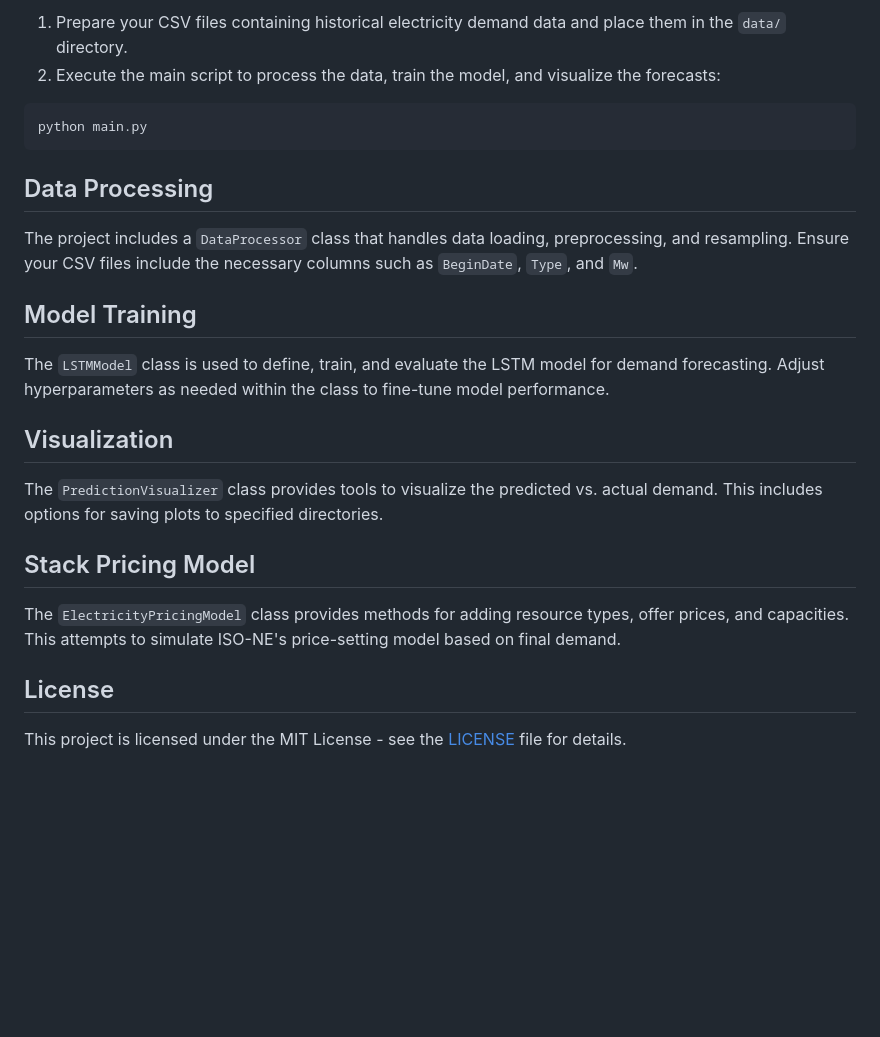
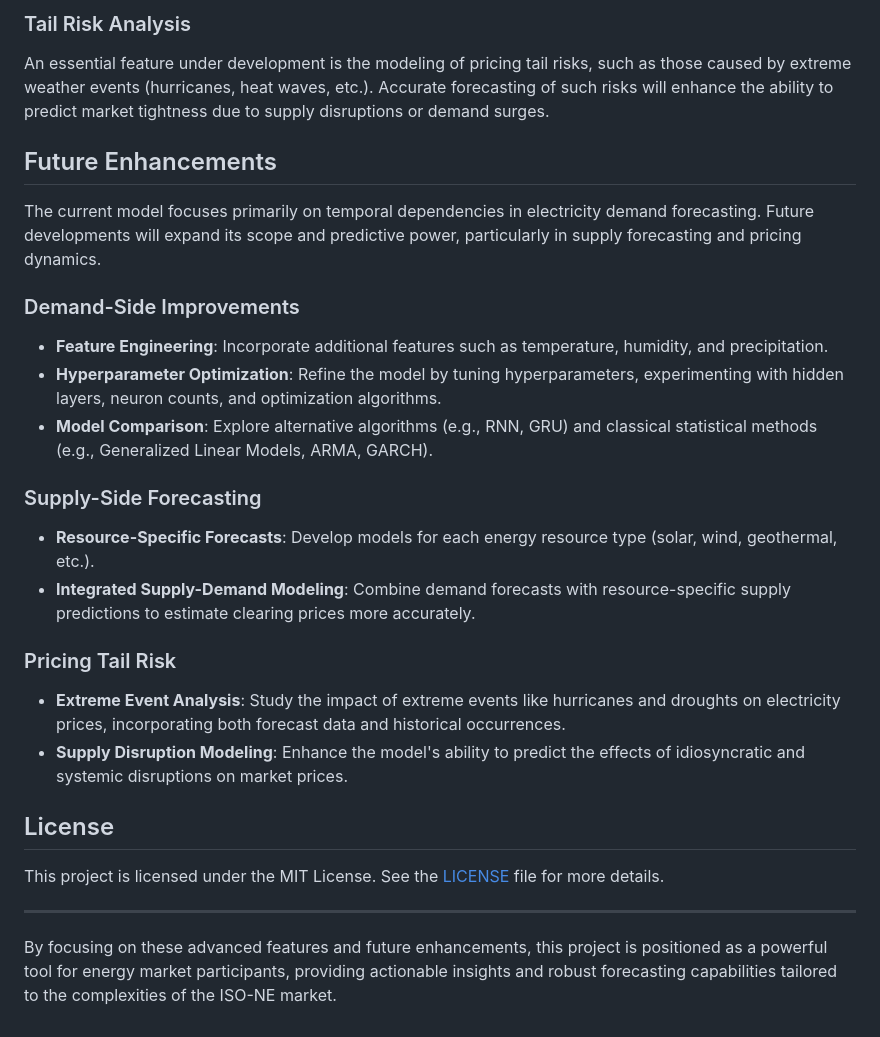
Before and after one commit to andymchen566/iso-ne-energy-forecast, a Markdown page: README.md, the part around the change printed below. Drawn GitHub-style; blank space fills up the shorter version.

````diff
--- a/README.md
+++ b/README.md
@@ -61,22 +41,27 @@ To run the project, follow these steps:
 
-1. Prepare your CSV files containing historical electricity demand data and place them in the `data/` directory.
-2. Execute the main script to process the data, train the model, and visualize the forecasts:
+### Tail Risk Analysis
+An essential feature under development is the modeling of pricing tail risks, such as those caused by extreme weather events (hurricanes, heat waves, etc.). Accurate forecasting of such risks will enhance the ability to predict market tightness due to supply disruptions or demand surges.
 
-```bash
-python main.py
-```
+## Future Enhancements
 
-## Data Processing
-The project includes a `DataProcessor` class that handles data loading, preprocessing, and resampling. Ensure your CSV files include the necessary columns such as `BeginDate`, `Type`, and `Mw`.
+The current model focuses primarily on temporal dependencies in electricity demand forecasting. Future developments will expand its scope and predictive power, particularly in supply forecasting and pricing dynamics.
 
-## Model Training
-The `LSTMModel` class is used to define, train, and evaluate the LSTM model for demand forecasting. Adjust hyperparameters as needed within the class to fine-tune model performance.
+### Demand-Side Improvements
+- **Feature Engineering**: Incorporate additional features such as temperature, humidity, and precipitation.
+- **Hyperparameter Optimization**: Refine the model by tuning hyperparameters, experimenting with hidden layers, neuron counts, and optimization algorithms.
+- **Model Comparison**: Explore alternative algorithms (e.g., RNN, GRU) and classical statistical methods (e.g., Generalized Linear Models, ARMA, GARCH).
 
-## Visualization
-The `PredictionVisualizer` class provides tools to visualize the predicted vs. actual demand. This includes options for saving plots to specified directories.
+### Supply-Side Forecasting
+- **Resource-Specific Forecasts**: Develop models for each energy resource type (solar, wind, geothermal, etc.).
+- **Integrated Supply-Demand Modeling**: Combine demand forecasts with resource-specific supply predictions to estimate clearing prices more accurately.
 
-## Stack Pricing Model
-The `ElectricityPricingModel` class provides methods for adding resource types, offer prices, and capacities. This attempts to simulate ISO-NE's price-setting model based on final demand.
+### Pricing Tail Risk
+- **Extreme Event Analysis**: Study the impact of extreme events like hurricanes and droughts on electricity prices, incorporating both forecast data and historical occurrences.
+- **Supply Disruption Modeling**: Enhance the model's ability to predict the effects of idiosyncratic and systemic disruptions on market prices.
 
 ## License
-This project is licensed under the MIT License - see the [LICENSE](LICENSE) file for details.
+This project is licensed under the MIT License. See the [LICENSE](LICENSE) file for more details.
+
+---
+
+By focusing on these advanced features and future enhancements, this project is positioned as a powerful tool for energy market participants, providing actionable insights and robust forecasting capabilities tailored to the complexities of the ISO-NE market.
````
Also changed, not shown: other parts of README.md (+23 -43 lines).
